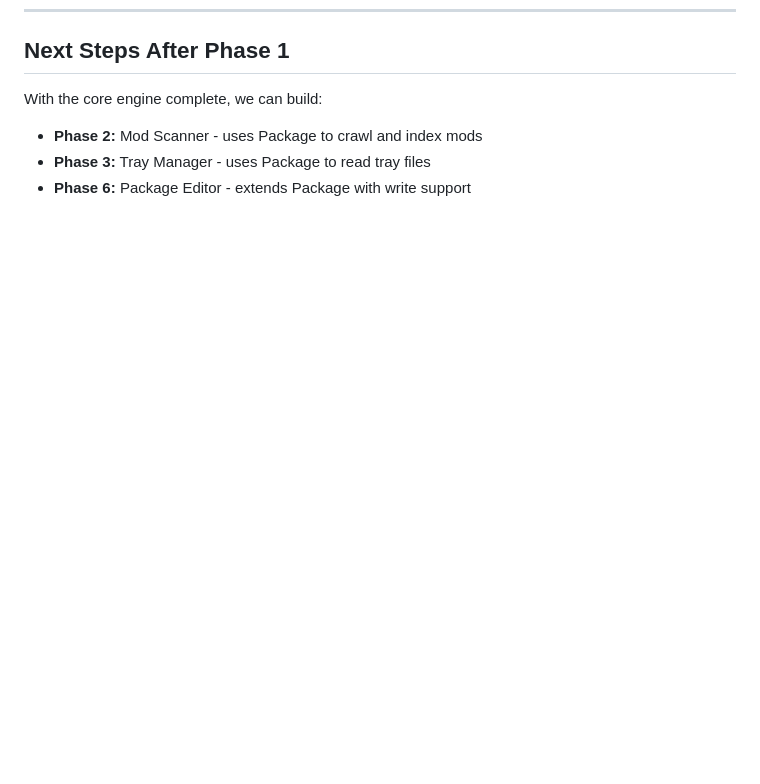
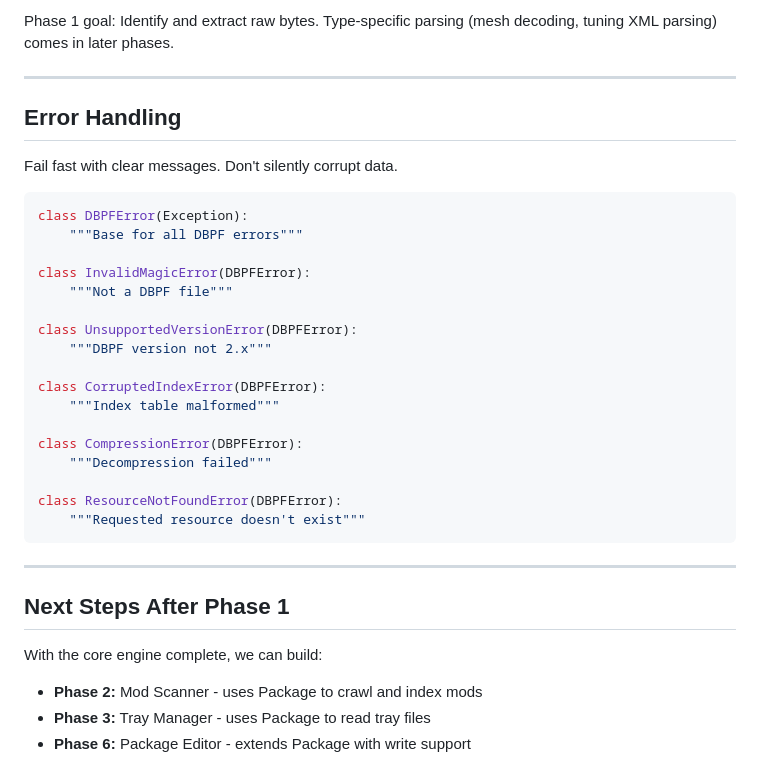
Before and after one commit to MUSESHIFT/s4lt, a Markdown page: docs/plans/2025-12-26-dbpf-core-engine-design.md, the part around one of its changes. Rendered like a GitHub page; blank space fills up the shorter version.

````diff
--- a/docs/plans/2025-12-26-dbpf-core-engine-design.md
+++ b/docs/plans/2025-12-26-dbpf-core-engine-design.md
@@ -236,3 +296,33 @@ class CorruptedIndexError(DBPFError):
+Phase 1 goal: Identify and extract raw bytes. Type-specific parsing (mesh decoding, tuning XML parsing) comes in later phases.
+
+---
+
+## Error Handling
+
+Fail fast with clear messages. Don't silently corrupt data.
+
+```python
+class DBPFError(Exception):
+    """Base for all DBPF errors"""
+
+class InvalidMagicError(DBPFError):
+    """Not a DBPF file"""
+
+class UnsupportedVersionError(DBPFError):
+    """DBPF version not 2.x"""
+
+class CorruptedIndexError(DBPFError):
+    """Index table malformed"""
+
+class CompressionError(DBPFError):
+    """Decompression failed"""
+
+class ResourceNotFoundError(DBPFError):
+    """Requested resource doesn't exist"""
+```
+
+---
+
 ## Next Steps After Phase 1
 
 With the core engine complete, we can build:
````
Also changed, not shown: other parts of docs/plans/2025-12-26-dbpf-core-engine-design.md (+60 -0 lines).
